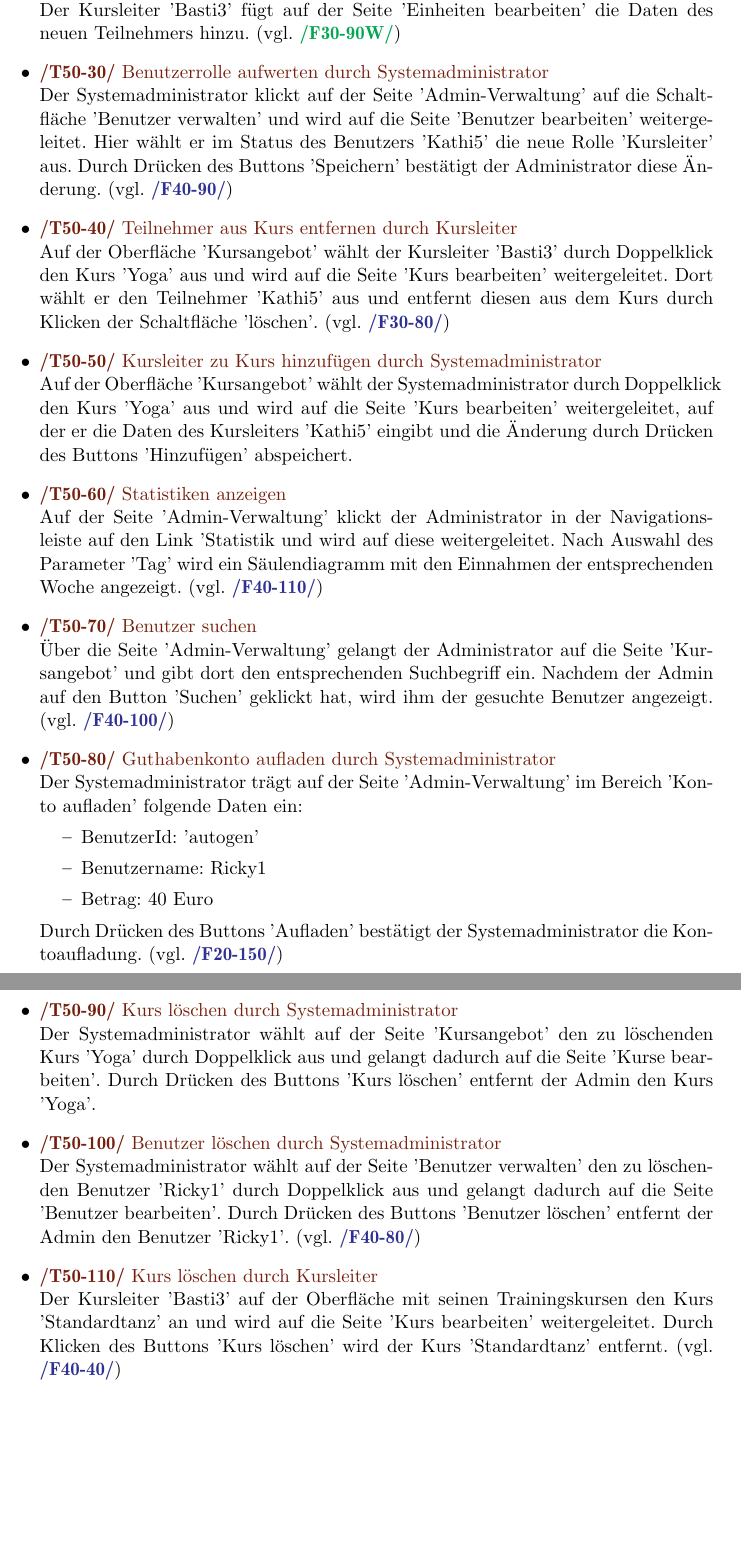
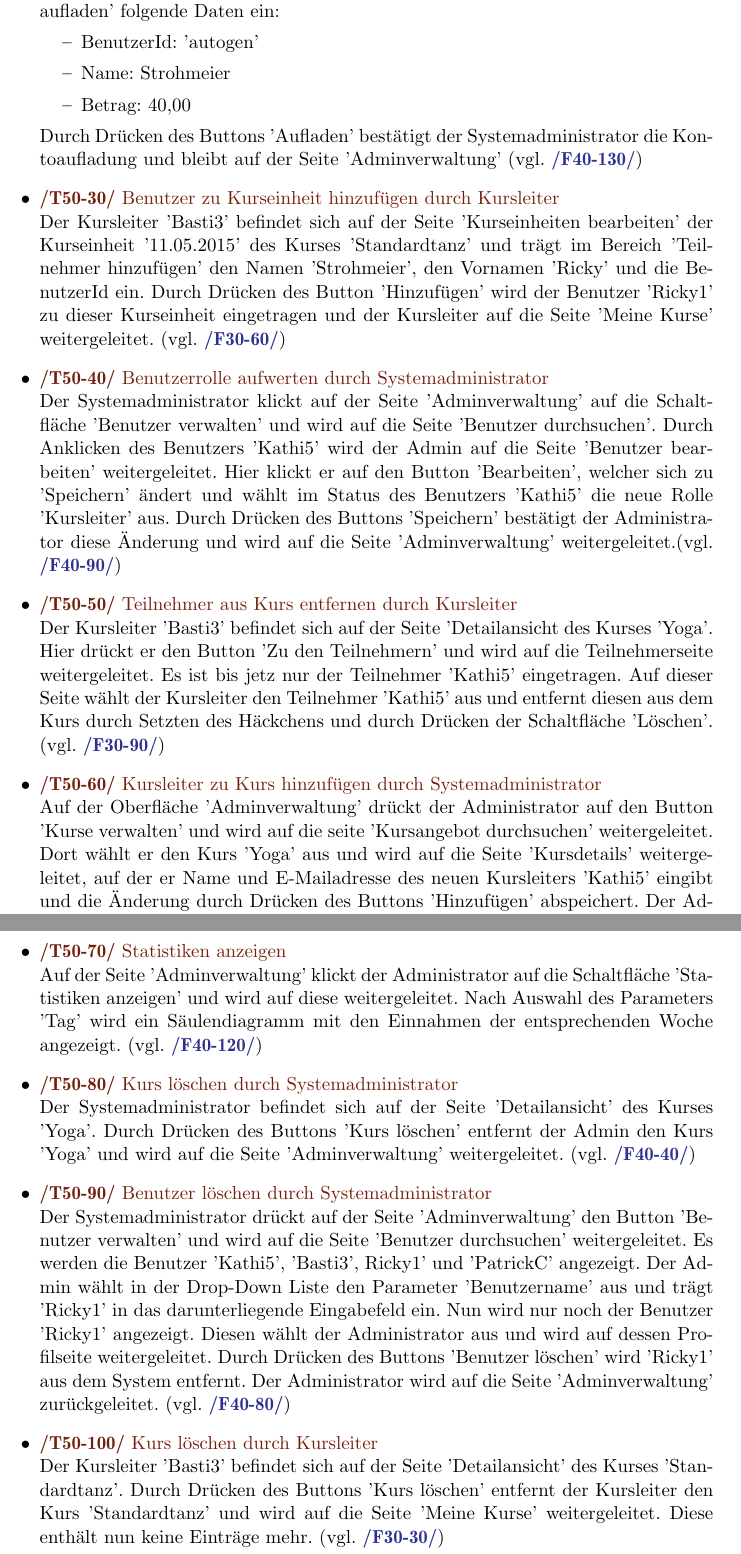
Before and after one commit to cretu90/SEP15-Team3, a LaTeX document (Documentation/1. Pflichtenheft/Pflichtenheft-SEP15.tex): two parts of pages 44 and 45 of 50, joined at a grey line, cut so that both start at the same text, the shorter picture padded with empty space. Compiled offline with pdfLaTeX.

Commit message:
Testfälle Aktualisierung fertig

```diff
--- a/Documentation/1. Pflichtenheft/Pflichtenheft-SEP15.tex
+++ b/Documentation/1. Pflichtenheft/Pflichtenheft-SEP15.tex
@@ -1086,42 +1086,38 @@ Der Stellenwert der Qualitätskriterien begründet sich wie folgt:
 				\item \Test{Benachrichtigung durch Kursleiter}
 				'??? muss noch abgeklärt werden ???' (vgl. \RefFuncBlue{/F30-110/})
 
-				\item \Test{Invited Guest durch Kursleiter zu Kurs hinzufügen}
-				Der Kursleiter 'Basti3' fügt auf der Seite 'Einheiten bearbeiten' die Daten des neuen Teilnehmers hinzu. (vgl. \RefFuncGreen{/F30-90W/})
+				\item \Test{Guthabenkonto aufladen durch Systemadministrator}
+				Der Systemadministrator trägt auf der Seite 'Adminverwaltung' im Bereich 'Konto aufladen' folgende Daten ein:
+				\begin{itemize}
+					\item BenutzerId: 'autogen'
+					\item Name: Strohmeier
+					\item Betrag: 40,00
+				\end{itemize}
+				Durch Drücken des Buttons 'Aufladen' bestätigt der Systemadministrator die Kontoaufladung und bleibt auf der Seite 'Adminverwaltung' (vgl. \RefFuncBlue{/F40-130/})
+
+				\item \Test{Benutzer zu Kurseinheit hinzufügen durch Kursleiter}
+				Der Kursleiter 'Basti3' befindet sich auf der Seite 'Kurseinheiten bearbeiten' der Kurseinheit '11.05.2015' des Kurses 'Standardtanz' und trägt im Bereich 'Teilnehmer hinzufügen' den Namen 'Strohmeier', den Vornamen 'Ricky' und die BenutzerId ein. Durch Drücken des Button 'Hinzufügen' wird der Benutzer 'Ricky1' zu dieser Kurseinheit eingetragen und der Kursleiter auf die Seite 'Meine Kurse' weitergeleitet. (vgl. \RefFuncBlue{/F30-60/})
 
 				\item \Test{Benutzerrolle aufwerten durch Systemadministrator}
-				Der Systemadministrator klickt auf der Seite 'Admin-Verwaltung' auf die Schaltfläche 'Benutzer verwalten' und wird auf die Seite 'Benutzer bearbeiten' weitergeleitet. Hier wählt er im Status des Benutzers 'Kathi5' die neue Rolle 'Kursleiter' aus. Durch Drücken des Buttons 'Speichern' bestätigt der Administrator diese Änderung. (vgl. \RefFuncBlue{/F40-90/})
+				Der Systemadministrator klickt auf der Seite 'Adminverwaltung' auf die Schaltfläche 'Benutzer verwalten' und wird auf die Seite 'Benutzer durchsuchen'. Durch Anklicken des Benutzers 'Kathi5' wird der Admin auf die Seite 'Benutzer bearbeiten' weitergeleitet. Hier klickt er auf den Button 'Bearbeiten', welcher sich zu 'Speichern' ändert und wählt im Status des Benutzers 'Kathi5' die neue Rolle 'Kursleiter' aus. Durch Drücken des Buttons 'Speichern' bestätigt der Administrator diese Änderung und wird auf die Seite 'Adminverwaltung' weitergeleitet.(vgl. \RefFuncBlue{/F40-90/})
 
 				\item \Test{Teilnehmer aus Kurs entfernen durch Kursleiter}
-				Auf der Oberfläche 'Kursangebot' wählt der Kursleiter 'Basti3' durch Doppelklick den Kurs 'Yoga' aus und wird auf die Seite 'Kurs bearbeiten' weitergeleitet. Dort wählt er den Teilnehmer 'Kathi5' aus und entfernt diesen aus dem Kurs durch Klicken der Schaltfläche 'löschen'. (vgl. \RefFuncBlue{/F30-80/})
+				Der Kursleiter 'Basti3' befindet sich auf der Seite 'Detailansicht des Kurses 'Yoga'. Hier drückt er den Button 'Zu den Teilnehmern' und wird auf die Teilnehmerseite weitergeleitet. Es ist bis jetz nur der Teilnehmer 'Kathi5' eingetragen. Auf dieser Seite wählt der Kursleiter den Teilnehmer 'Kathi5' aus und entfernt diesen aus dem Kurs durch Setzten des Häckchens und durch Drücken der Schaltfläche 'Löschen'. (vgl. \RefFuncBlue{/F30-90/})
 
 				\item \Test{Kursleiter zu Kurs hinzufügen durch Systemadministrator}
-				Auf der Oberfläche 'Kursangebot' wählt der Systemadministrator durch Doppelklick den Kurs 'Yoga' aus und wird auf die Seite 'Kurs bearbeiten' weitergeleitet, auf der er die Daten des Kursleiters 'Kathi5' eingibt und die Änderung durch Drücken des Buttons 'Hinzufügen' abspeichert.
+				Auf der Oberfläche 'Adminverwaltung' drückt der Administrator auf den Button 'Kurse verwalten' und wird auf die seite 'Kursangebot durchsuchen' weitergeleitet. Dort wählt er den Kurs 'Yoga' aus und wird auf die Seite 'Kursdetails' weitergeleitet, auf der er Name und E-Mailadresse des neuen Kursleiters 'Kathi5' eingibt und die Änderung durch Drücken des Buttons 'Hinzufügen' abspeichert. Der Administrator wird auf die Seite 'Adminverwaltung' weitergeleitet. (vgl. \RefFuncBlue{/F40-30/})
 
 				\item \Test{Statistiken anzeigen}
-				Auf der Seite 'Admin-Verwaltung' klickt der Administrator in der Navigationsleiste auf den Link 'Statistik und wird auf diese weitergeleitet. Nach Auswahl des Parameter 'Tag' wird ein Säulendiagramm mit den Einnahmen der entsprechenden Woche angezeigt. (vgl. \RefFuncBlue{/F40-110/})
-
-				\item \Test{Benutzer suchen}
-				Über die Seite 'Admin-Verwaltung' gelangt der Administrator auf die Seite 'Kursangebot' und gibt dort den entsprechenden Suchbegriff ein. Nachdem der Admin auf den Button 'Suchen' geklickt hat, wird ihm der gesuchte Benutzer angezeigt. (vgl. \RefFuncBlue{/F40-100/})
-
-				\item \Test{Guthabenkonto aufladen durch Systemadministrator}
-				Der Systemadministrator trägt auf der Seite 'Admin-Verwaltung' im Bereich 'Konto aufladen' folgende Daten ein:
-					\begin{itemize}
-						\item BenutzerId: 'autogen'
-						\item Benutzername: Ricky1
-						\item Betrag: 40 Euro
-					\end{itemize}
-				Durch Drücken des Buttons 'Aufladen' bestätigt der Systemadministrator die Kontoaufladung. (vgl. \RefFuncBlue{/F20-150/})
+				Auf der Seite 'Adminverwaltung' klickt der Administrator auf die Schaltfläche 'Statistiken anzeigen' und wird auf diese weitergeleitet. Nach Auswahl des Parameters 'Tag' wird ein Säulendiagramm mit den Einnahmen der entsprechenden Woche angezeigt. (vgl. \RefFuncBlue{/F40-120/})
 
 				\item \Test{Kurs löschen durch Systemadministrator}
-				Der Systemadministrator wählt auf der Seite 'Kursangebot' den zu löschenden Kurs 'Yoga' durch Doppelklick aus und gelangt dadurch auf die Seite 'Kurse bearbeiten'. Durch Drücken des Buttons 'Kurs löschen' entfernt der Admin den Kurs 'Yoga'.
-
+				Der Systemadministrator befindet sich auf der Seite 'Detailansicht' des Kurses 'Yoga'. Durch Drücken des Buttons 'Kurs löschen' entfernt der Admin den Kurs 'Yoga' und wird auf die Seite 'Adminverwaltung' weitergeleitet. (vgl. \RefFuncBlue{/F40-40/})
 
 				\item \Test{Benutzer löschen durch Systemadministrator}
-				Der Systemadministrator wählt auf der Seite 'Benutzer verwalten' den zu löschenden Benutzer 'Ricky1' durch Doppelklick aus und gelangt dadurch auf die Seite 'Benutzer bearbeiten'. Durch Drücken des Buttons 'Benutzer löschen' entfernt der Admin den Benutzer 'Ricky1'. (vgl. \RefFuncBlue{/F40-80/})
+				Der Systemadministrator drückt auf der Seite 'Adminverwaltung' den Button 'Benutzer verwalten' und wird auf die Seite 'Benutzer durchsuchen' weitergeleitet. Es werden die Benutzer 'Kathi5', 'Basti3', Ricky1' und 'PatrickC' angezeigt. Der Admin wählt in der Drop-Down Liste den Parameter 'Benutzername' aus und trägt 'Ricky1' in das darunterliegende Eingabefeld ein. Nun wird nur noch der Benutzer 'Ricky1' angezeigt. Diesen wählt der Administrator aus und wird auf dessen Profilseite weitergeleitet. Durch Drücken des Buttons 'Benutzer löschen' wird 'Ricky1' aus dem System entfernt. Der Administrator wird auf die Seite 'Adminverwaltung' zurückgeleitet. (vgl. \RefFuncBlue{/F40-80/})
 
 				\item \Test{Kurs löschen durch Kursleiter}
-				Der Kursleiter 'Basti3' auf der Oberfläche mit seinen Trainingskursen den Kurs 'Standardtanz' an und wird auf die Seite 'Kurs bearbeiten' weitergeleitet. Durch Klicken des Buttons 'Kurs löschen' wird der Kurs 'Standardtanz' entfernt. (vgl. \RefFuncBlue{/F40-40/})
+				Der Kursleiter 'Basti3' befindet sich auf der Seite 'Detailansicht' des Kurses 'Standardtanz'. Durch Drücken des Buttons 'Kurs löschen' entfernt der Kursleiter den Kurs 'Standardtanz' und wird auf die Seite 'Meine Kurse' weitergeleitet. Diese enthält nun keine Einträge mehr. (vgl. \RefFuncBlue{/F30-30/})
 
 			\end{itemize}
 
```
